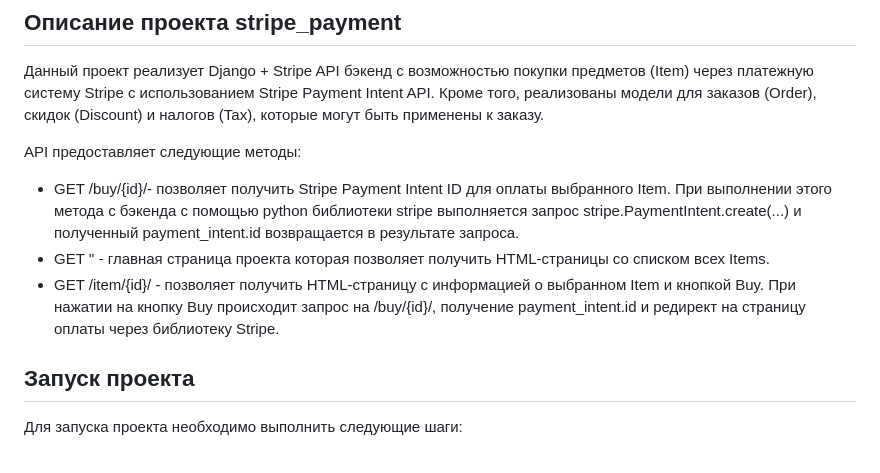
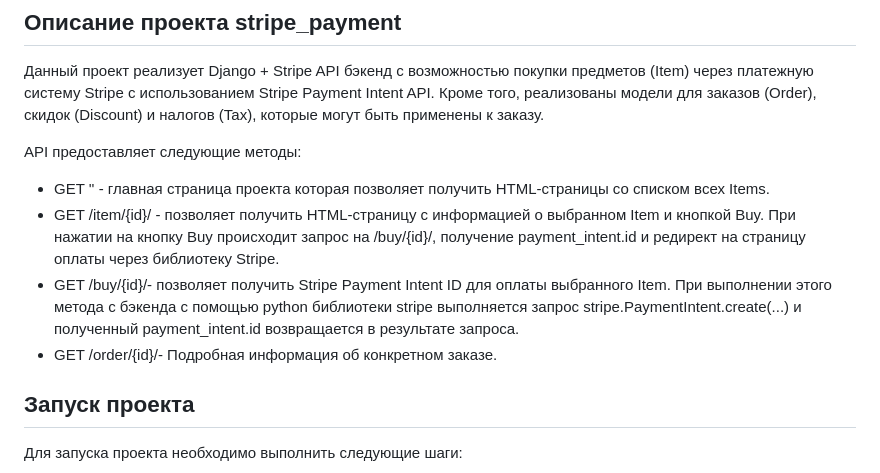
Before and after one commit to umar1593/stripe_payment, a Markdown page: README.md, the part around the change. Rendered like a GitHub page.

```diff
--- a/README.md
+++ b/README.md
@@ -5,10 +5,10 @@
 
 API предоставляет следующие методы:
 
-- GET /buy/{id}/- позволяет получить Stripe Payment Intent ID для оплаты выбранного Item. При выполнении этого метода c бэкенда с помощью python библиотеки stripe выполняется запрос stripe.PaymentIntent.create(...) и полученный payment_intent.id возвращается в результате запроса.
 - GET '' - главная страница проекта которая позволяет получить HTML-страницы со списком всех Items.
 - GET /item/{id}/ - позволяет получить HTML-страницу с информацией о выбранном Item и кнопкой Buy. При нажатии на кнопку Buy происходит запрос на /buy/{id}/, получение payment_intent.id и редирект на страницу оплаты через библиотеку Stripe.
-
+- GET /buy/{id}/- позволяет получить Stripe Payment Intent ID для оплаты выбранного Item. При выполнении этого метода c бэкенда с помощью python библиотеки stripe выполняется запрос stripe.PaymentIntent.create(...) и полученный payment_intent.id возвращается в результате запроса.
+- GET /order/{id}/- Подробная информация об конкретном заказе.
 
 ## Запуск проекта
 
```
